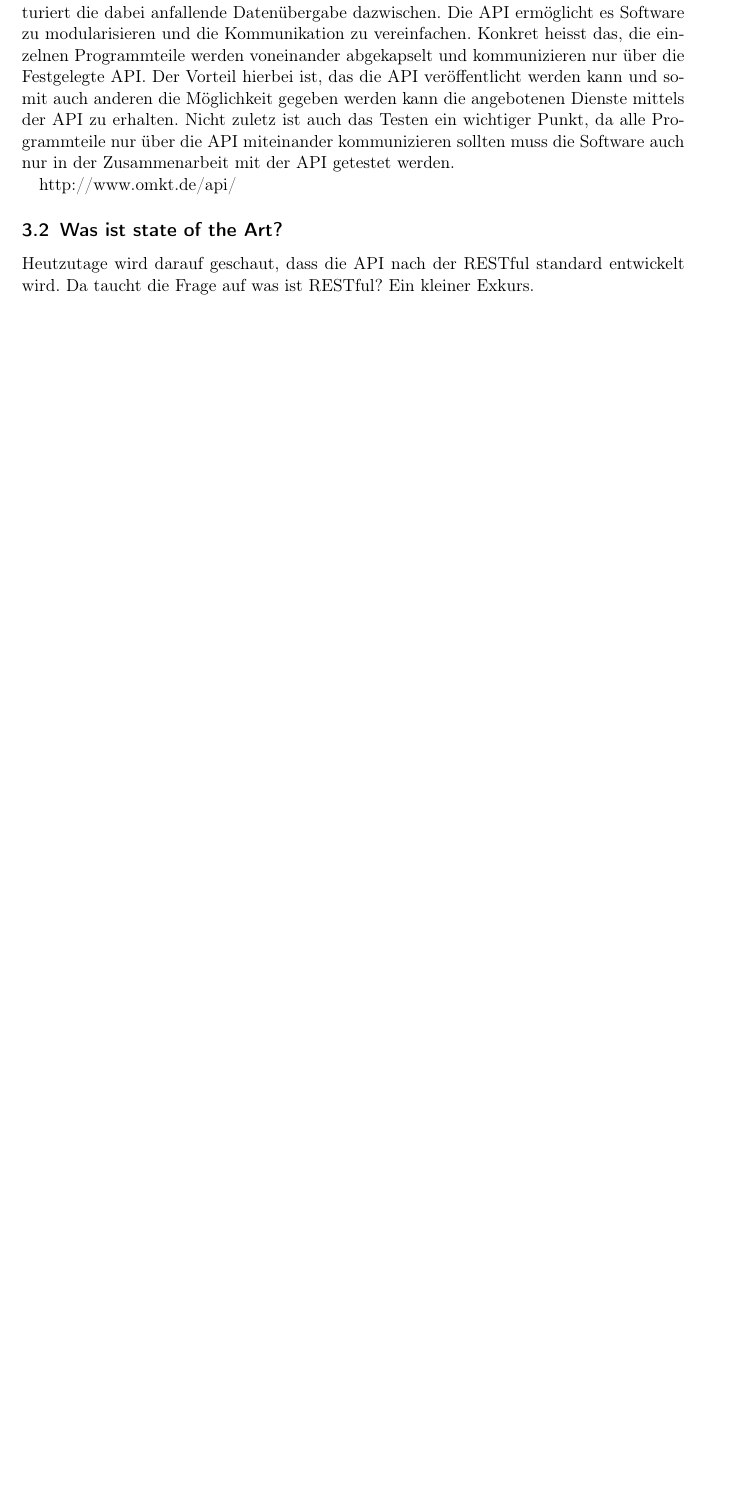
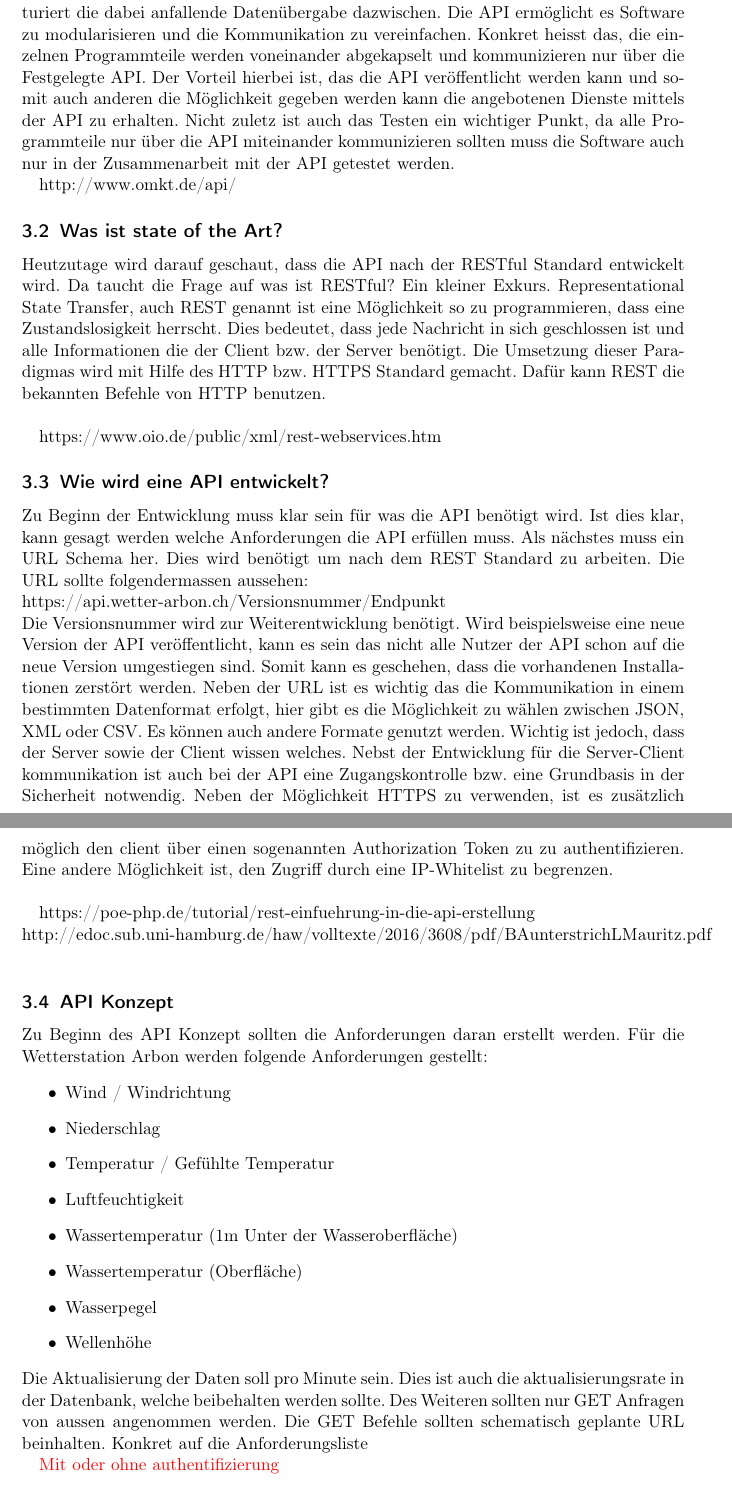
Before and after one commit to LB-NTB/wetterArbon, a LaTeX document (doku/Bericht.tex, which reads doku/API.tex): part of page 9 of 11 before the commit and two parts of pages 9 and 10 of 12 after it, the two joined at a grey line, cut so that both start at the same text, the shorter picture padded with empty space. Compiled offline with pdfLaTeX.

Commit message:
Einlesen, Konzept API

```diff
--- a/doku/API.tex
+++ b/doku/API.tex
@@ -15,4 +13,30 @@ Eine API überbrückt die Schnittstellen zwischen verschiedenen Software teilen
 http://www.omkt.de/api/
 
 \subsection{Was ist state of the Art?}
-Heutzutage wird darauf geschaut, dass die API nach der RESTful standard entwickelt wird. Da taucht die Frage auf was ist RESTful? Ein kleiner Exkurs.
+Heutzutage wird darauf geschaut, dass die API nach der RESTful Standard entwickelt wird. Da taucht die Frage auf was ist RESTful? Ein kleiner Exkurs. Representational State Transfer, auch REST genannt ist eine Möglichkeit so zu programmieren, dass eine Zustandslosigkeit herrscht. Dies bedeutet, dass jede Nachricht in sich geschlossen ist und alle Informationen die der Client bzw. der Server benötigt. Die Umsetzung dieser Paradigmas wird mit Hilfe des HTTP bzw. HTTPS Standard gemacht. Dafür kann REST die bekannten Befehle von HTTP benutzen.\\
+
+https://www.oio.de/public/xml/rest-webservices.htm
+
+\subsection{Wie wird eine API entwickelt?}
+Zu Beginn der Entwicklung muss klar sein für was die API benötigt wird. Ist dies klar, kann gesagt werden welche Anforderungen die API erfüllen muss. Als nächstes muss ein URL Schema her. Dies wird benötigt um nach dem REST Standard zu arbeiten. Die URL sollte folgendermassen aussehen: \\ https://api.wetter-arbon.ch/Versionsnummer/Endpunkt\\
+Die Versionsnummer wird zur Weiterentwicklung benötigt. Wird beispielsweise eine neue Version der API veröffentlicht, kann es sein das nicht alle Nutzer der API schon auf die neue Version umgestiegen sind. Somit kann es geschehen, dass die vorhandenen Installationen zerstört werden. Neben der URL ist es wichtig das die Kommunikation in einem bestimmten Datenformat erfolgt, hier gibt es die Möglichkeit zu wählen zwischen JSON, XML oder CSV. Es können auch andere Formate genutzt werden. Wichtig ist jedoch, dass der Server sowie der Client wissen welches. Nebst der Entwicklung für die Server-Client kommunikation ist auch bei der API eine Zugangskontrolle bzw. eine Grundbasis in der Sicherheit notwendig. Neben der Möglichkeit HTTPS zu verwenden, ist es zusätzlich möglich den client über einen sogenannten Authorization Token zu zu authentifizieren. Eine andere Möglichkeit ist, den Zugriff durch eine IP-Whitelist zu begrenzen. \\
+
+https://poe-php.de/tutorial/rest-einfuehrung-in-die-api-erstellung\\
+http://edoc.sub.uni-hamburg.de/haw/volltexte/2016/3608/pdf/BAunterstrichLMauritz.pdf\\
+
+\subsection{API Konzept}
+
+Zu Beginn des API Konzept sollten die Anforderungen daran erstellt werden. Für die Wetterstation Arbon werden folgende Anforderungen gestellt:
+\begin{itemize}
+\item Wind / Windrichtung
+\item Niederschlag
+\item Temperatur / Gefühlte Temperatur
+\item Luftfeuchtigkeit
+\item Wassertemperatur (1m Unter der Wasseroberfläche)
+\item Wassertemperatur (Oberfläche)
+\item Wasserpegel
+\item Wellenhöhe
+\end{itemize}
+Die Aktualisierung der Daten soll pro Minute sein. Dies ist auch die aktualisierungsrate in der Datenbank, welche beibehalten werden sollte. Des Weiteren sollten nur GET Anfragen von aussen angenommen werden. Die GET Befehle sollten schematisch geplante URL beinhalten. Konkret auf die Anforderungsliste
+
+\Diskussionspunkt{Mit oder ohne authentifizierung}
```
Also changed, not shown: doku/API.tex (2 more changed lines).
